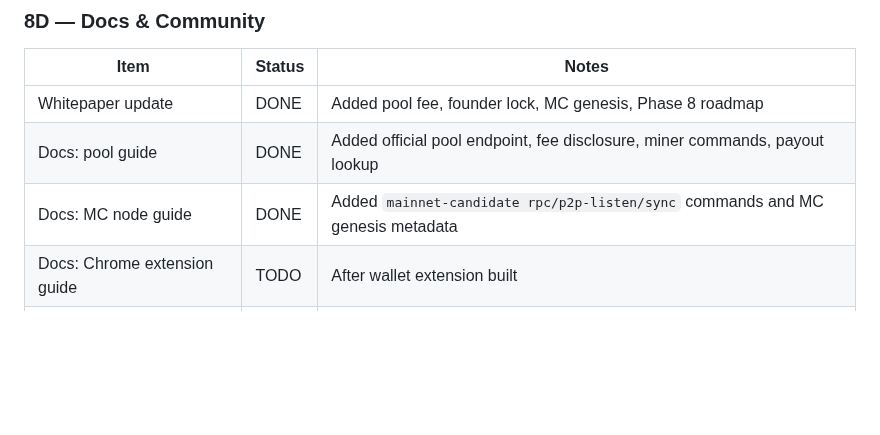
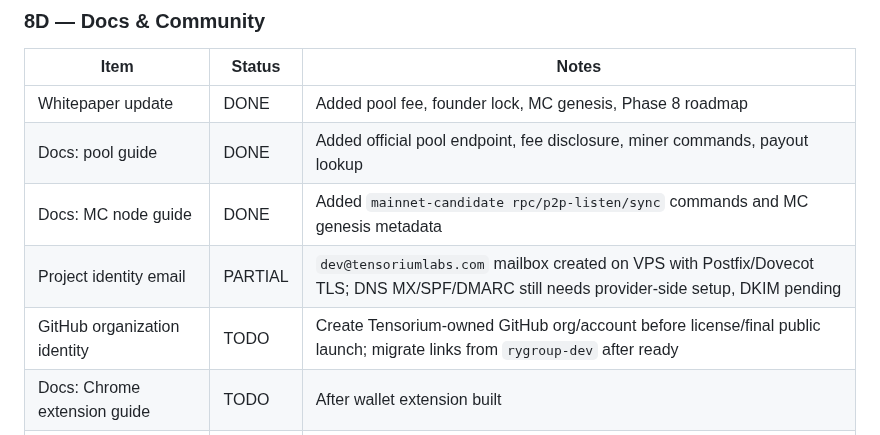
Before and after one commit to tensorium-labs/tensorium-core, a Markdown page: MAINNET_READINESS.md, the part around the change. Drawn GitHub-style; blank space fills up the shorter version.

Commit message:
docs(phase8): track Tensorium project identity setup

```diff
--- a/MAINNET_READINESS.md
+++ b/MAINNET_READINESS.md
@@ -370,6 +370,8 @@ Chrome extension wallet stack: TypeScript + React, separate repo `tensorium-wall
 | Whitepaper update | DONE | Added pool fee, founder lock, MC genesis, Phase 8 roadmap |
 | Docs: pool guide | DONE | Added official pool endpoint, fee disclosure, miner commands, payout lookup |
 | Docs: MC node guide | DONE | Added `mainnet-candidate rpc/p2p-listen/sync` commands and MC genesis metadata |
+| Project identity email | PARTIAL | `dev@tensoriumlabs.com` mailbox created on VPS with Postfix/Dovecot TLS; DNS MX/SPF/DMARC still needs provider-side setup, DKIM pending |
+| GitHub organization identity | TODO | Create Tensorium-owned GitHub org/account before license/final public launch; migrate links from `rygroup-dev` after ready |
 | Docs: Chrome extension guide | TODO | After wallet extension built |
 | Risk disclosure on website | DONE | Root site and docs link to `RISK_DISCLOSURE.md` |
 | Announce mainnet-candidate launch | TODO | LAST STEP only: after 8A infrastructure, 8E license/security, soak test, monitoring, and final checks pass |
```
